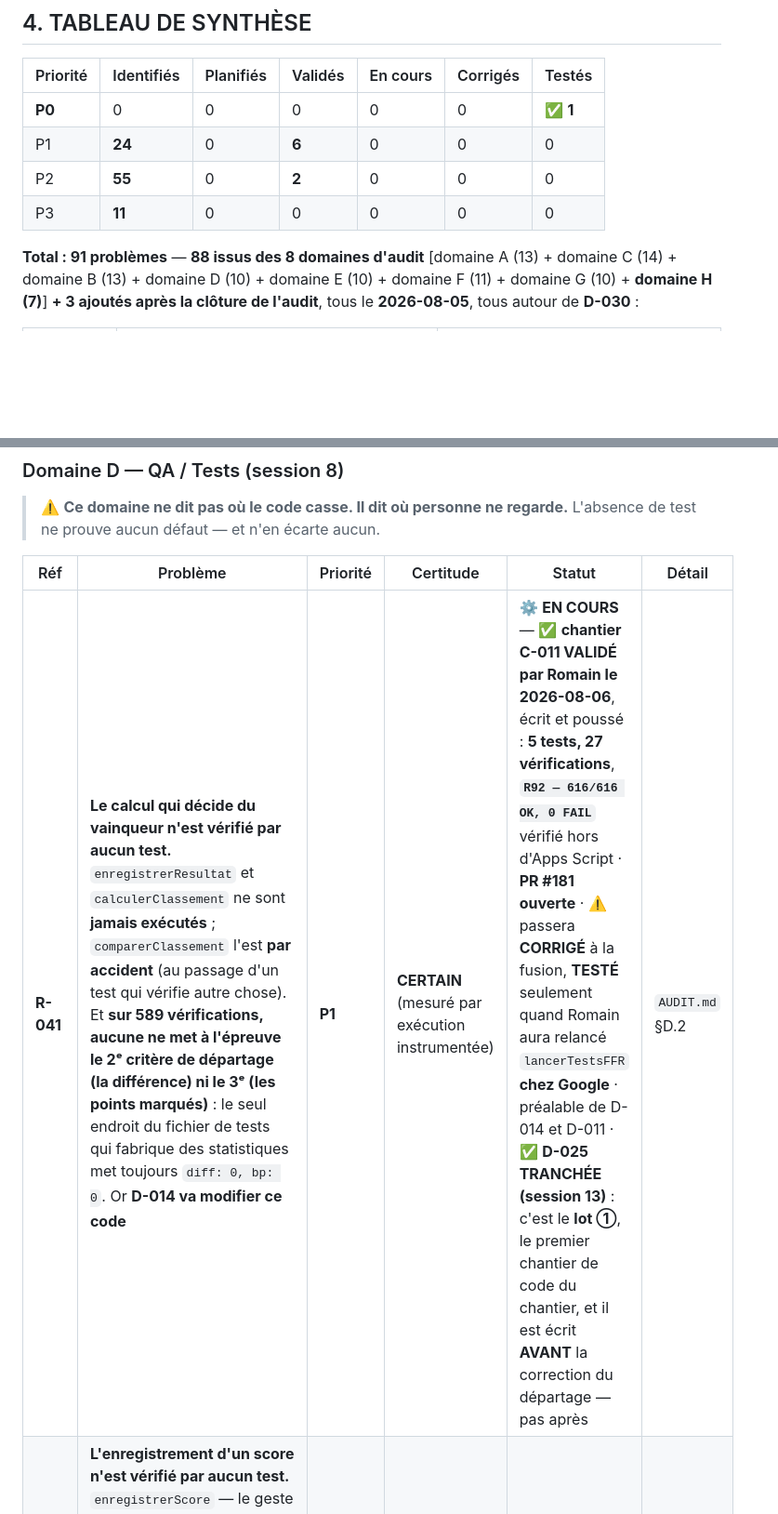
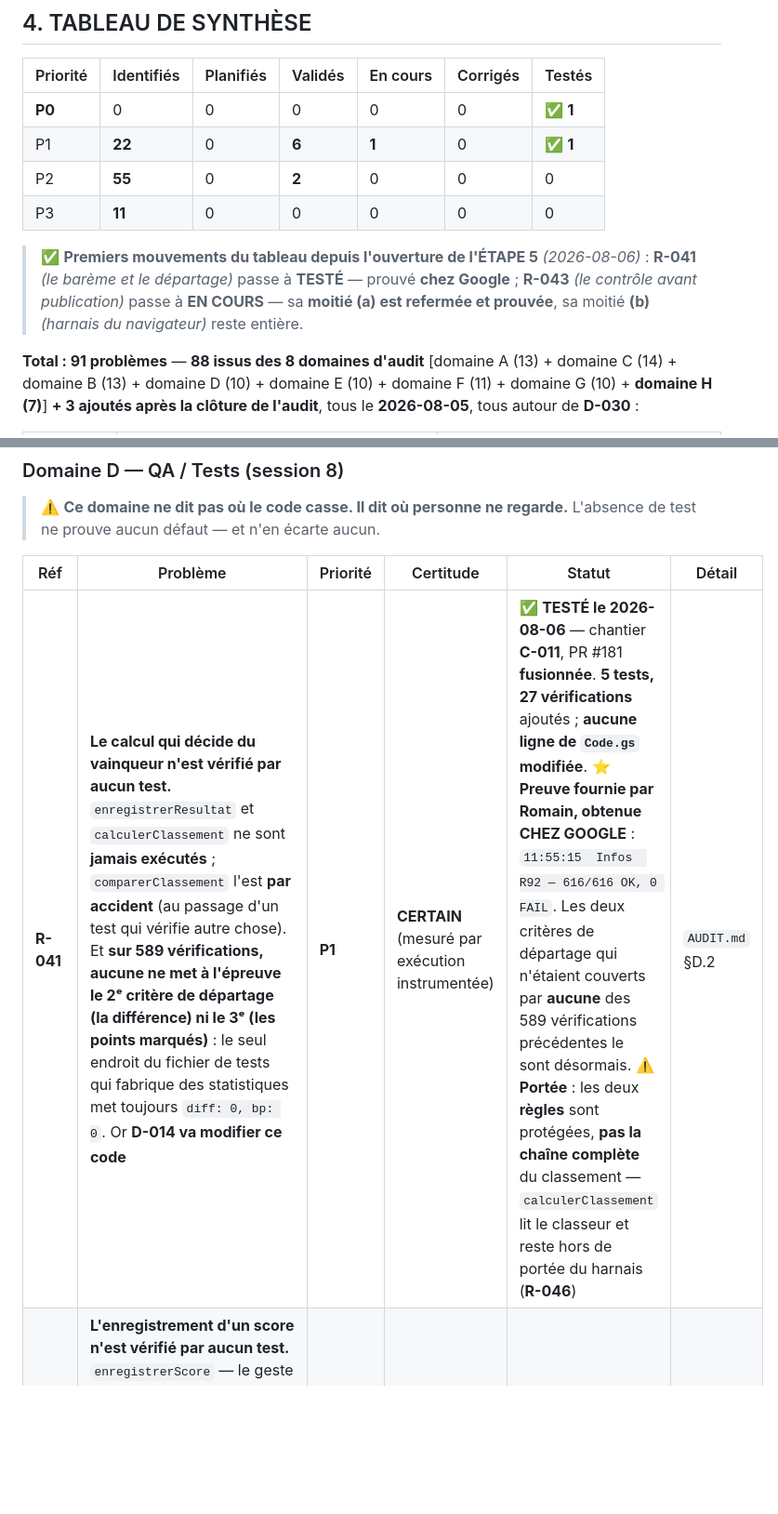
Before and after one commit to RFL974/tournoi-r92, a Markdown page: docs/industrialisation/RISQUES.md, 2 parts joined by grey strips. Shown at 93% size. Drawn GitHub-style; blank space fills up the shorter version.

```diff
--- a/docs/industrialisation/RISQUES.md
+++ b/docs/industrialisation/RISQUES.md
@@ -62,9 +62,14 @@ Chaque constat porte obligatoirement un niveau de certitude (`CLAUDE.md` §9) :
 | Priorité | Identifiés | Planifiés | Validés | En cours | Corrigés | Testés |
 |---|---|---|---|---|---|---|
 | **P0** | 0 | 0 | 0 | 0 | 0 | ✅ **1** |
-| P1 | **24** | 0 | **6** | 0 | 0 | 0 |
+| P1 | **22** | 0 | **6** | **1** | 0 | ✅ **1** |
 | P2 | **55** | 0 | **2** | 0 | 0 | 0 |
 | P3 | **11** | 0 | 0 | 0 | 0 | 0 |
+
+> ✅ **Premiers mouvements du tableau depuis l'ouverture de l'ÉTAPE 5** *(2026-08-06)* :
+> **R-041** *(le barème et le départage)* passe à **TESTÉ** — prouvé **chez Google** ;
+> **R-043** *(le contrôle avant publication)* passe à **EN COURS** — sa **moitié (a) est refermée et
+> prouvée**, sa moitié **(b)** *(harnais du navigateur)* reste entière.
 
 **Total : 91 problèmes** — **88 issus des 8 domaines d'audit** [domaine A (13) + domaine C (14) +
 domaine B (13) + domaine D (10) + domaine E (10) + domaine F (11) + domaine G (10) + **domaine H
@@ -370,7 +375,7 @@ D-030** (tournoi suspendu / annulé).
 
 | Réf | Problème | Priorité | Certitude | Statut | Détail |
 |---|---|---|---|---|---|
-| **R-041** | **Le calcul qui décide du vainqueur n'est vérifié par aucun test.** `enregistrerResultat` et `calculerClassement` ne sont **jamais exécutés** ; `comparerClassement` l'est **par accident** (au passage d'un test qui vérifie autre chose). Et **sur 589 vérifications, aucune ne met à l'épreuve le 2ᵉ critère de départage (la différence) ni le 3ᵉ (les points marqués)** : le seul endroit du fichier de tests qui fabrique des statistiques met toujours `diff: 0, bp: 0`. Or **D-014 va modifier ce code** | **P1** | **CERTAIN** (mesuré par exécution instrumentée) | ⚙️ **EN COURS** — ✅ **chantier C-011 VALIDÉ par Romain le 2026-08-06**, écrit et poussé : **5 tests, 27 vérifications**, **`R92 — 616/616 OK, 0 FAIL`** vérifié hors d'Apps Script · **PR #181 ouverte** · ⚠️ passera **CORRIGÉ** à la fusion, **TESTÉ** seulement quand Romain aura relancé `lancerTestsFFR` **chez Google** · préalable de D-014 et D-011 · ✅ **D-025 TRANCHÉE (session 13)** : c'est le **lot ①**, le premier chantier de code du chantier, et il est écrit **AVANT** la correction du départage — pas après | `AUDIT.md` §D.2 |
+| **R-041** | **Le calcul qui décide du vainqueur n'est vérifié par aucun test.** `enregistrerResultat` et `calculerClassement` ne sont **jamais exécutés** ; `comparerClassement` l'est **par accident** (au passage d'un test qui vérifie autre chose). Et **sur 589 vérifications, aucune ne met à l'épreuve le 2ᵉ critère de départage (la différence) ni le 3ᵉ (les points marqués)** : le seul endroit du fichier de tests qui fabrique des statistiques met toujours `diff: 0, bp: 0`. Or **D-014 va modifier ce code** | **P1** | **CERTAIN** (mesuré par exécution instrumentée) | ✅ **TESTÉ le 2026-08-06** — chantier **C-011**, PR #181 **fusionnée**. **5 tests, 27 vérifications** ajoutés ; **aucune ligne de `Code.gs` modifiée**. ⭐ **Preuve fournie par Romain, obtenue CHEZ GOOGLE** : `11:55:15  Infos  R92 — 616/616 OK, 0 FAIL`. Les deux critères de départage qui n'étaient couverts par **aucune** des 589 vérifications précédentes le sont désormais. ⚠️ **Portée** : les deux **règles** sont protégées, **pas la chaîne complète** du classement — `calculerClassement` lit le classeur et reste hors de portée du harnais (**R-046**) | `AUDIT.md` §D.2 |
 | **R-042** | **L'enregistrement d'un score n'est vérifié par aucun test.** `enregistrerScore` — le geste le plus répété de la journée — n'est **jamais exécuté** par le harnais, alors qu'il porte **six garde-fous** (Coupe en attente · score déjà validé · vainqueur obligatoire en élimination · correction en cascade · score détaillé · archivage). Seul chantier du domaine qui demande de **séparer le cœur de l'écriture** | **P1** | CERTAIN | IDENTIFIÉ — **préalable de D-012 et D-015** | `AUDIT.md` §D.3 |
 | **R-043** | **Les 17 712 lignes du navigateur n'ont aucun test, et rien ne les empêche d'être publiées.** 26 fichiers JS, aucun outil de test, aucun `package.json` — et `.github/workflows/pages.yml` publie `frontend/` sur Internet **à chaque envoi sur `main`**, sans lancer quoi que ce soit, **pas même un contrôle de syntaxe**. C'est le seul chemin vers la production sans aucun contrôle. Il porte le classement public, le podium et la page de saisie | **P1** | CERTAIN | ⚙️ **EN COURS — moitié (a) FAITE ET PROUVÉE** : chantier **C-013** validé le 2026-08-06, **PR #182**. Le workflow porte un travail `verifier` dont `deploy` dépend (`needs`). **Preuves réelles dans GitHub** : branche cassée → contrôle **failure**, publication **skipped** *(#183, fermée sans fusion)* · branche saine → **« 30 fichiers JavaScript vérifiés, aucun cassé »**, contrôle **success**. ✅ **STATUTS ARRÊTÉS PAR ROMAIN le 2026-08-06**, en trois états distincts — *« je préfère cette preuve réelle plutôt que de provoquer volontairement une exécution du chemin de publication »* :
 
```
Also changed, not shown: docs/industrialisation/ETAT.md (+16 -1 lines).
